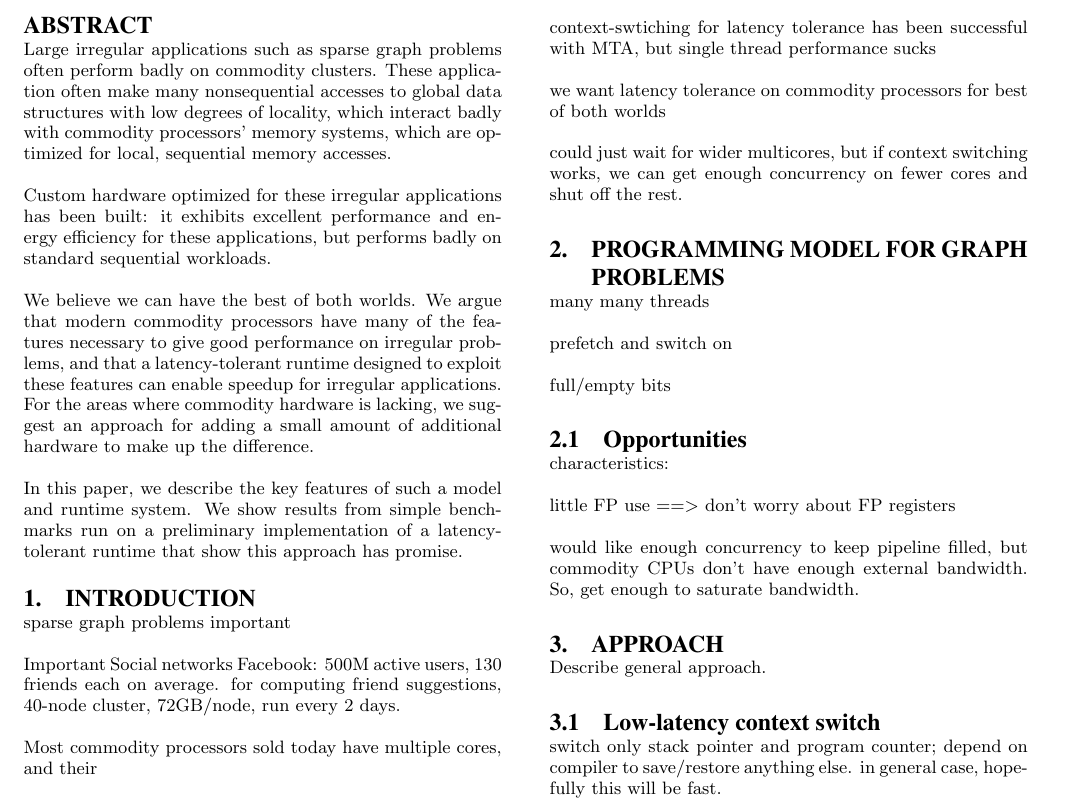
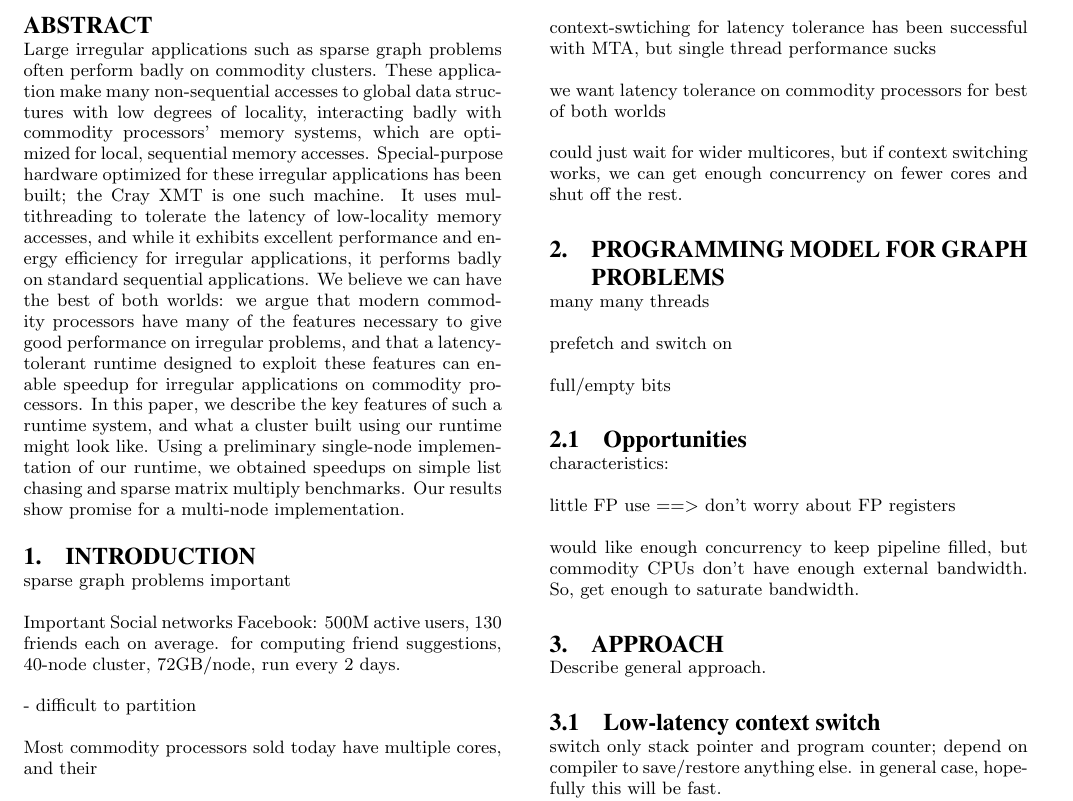
Before and after one commit to uwsampa/grappa, a LaTeX paper (doc/hotpar2011/softxmt-hotpar2011.tex): part of page 1 of 2, cut so that both start at the same text. Compiled offline with pdfLaTeX.

Commit message:
abstract

```diff
--- a/doc/hotpar2011/softxmt-hotpar2011.tex
+++ b/doc/hotpar2011/softxmt-hotpar2011.tex
@@ -12,29 +12,26 @@
 \begin{abstract}
 
   Large irregular applications such as sparse graph problems often
-  perform badly on commodity clusters. These application often make
-  many nonsequential accesses to global data structures with low
-  degrees of locality, which interact badly with commodity processors'
-  memory systems, which are optimized for local, sequential memory
-  accesses.
-
-  Custom hardware optimized for these irregular applications has been
-  built: it exhibits excellent performance and energy efficiency for
-  these applications, but performs badly on standard sequential
-  workloads.
-
-  We believe we can have the best of both worlds. We argue that modern
-  commodity processors have many of the features necessary to give
-  good performance on irregular problems, and that a latency-tolerant
-  runtime designed to exploit these features can enable speedup for
-  irregular applications. For the areas where commodity hardware is
-  lacking, we suggest an approach for adding a small amount of
-  additional hardware to make up the difference.
-
-  In this paper, we describe the key features of such a model and
-  runtime system. We show results from simple benchmarks run on a
-  preliminary implementation of a latency-tolerant runtime that show
-  this approach has promise.
+  perform badly on commodity clusters. These application make many
+  non-sequential accesses to global data structures with low degrees of
+  locality, interacting badly with commodity processors' memory
+  systems, which are optimized for local, sequential memory
+  accesses. Special-purpose hardware optimized for these irregular
+  applications has been built; the Cray XMT is one such machine. It
+  uses multithreading to tolerate the latency of low-locality memory
+  accesses, and while it exhibits excellent performance and energy
+  efficiency for irregular applications, it performs badly on standard
+  sequential applications. We believe we can have the best of both
+  worlds: we argue that modern commodity processors have many of the
+  features necessary to give good performance on irregular problems,
+  and that a latency-tolerant runtime designed to exploit these
+  features can enable speedup for irregular applications on commodity
+  processors. In this paper, we describe the key features of such a
+  runtime system, and what a cluster built using our runtime might
+  look like. Using a preliminary single-node implementation of our
+  runtime, we obtained speedups on simple list chasing and sparse
+  matrix multiply benchmarks. Our results show promise for a
+  multi-node implementation.
 
 \end{abstract}
 
@@ -48,7 +45,7 @@ Facebook: 500M active users, 130 friends each on average. for
 computing friend suggestions, 40-node cluster, 72GB/node, run every 2
 days.
 
-
+- difficult to partition
 
 
 
```
